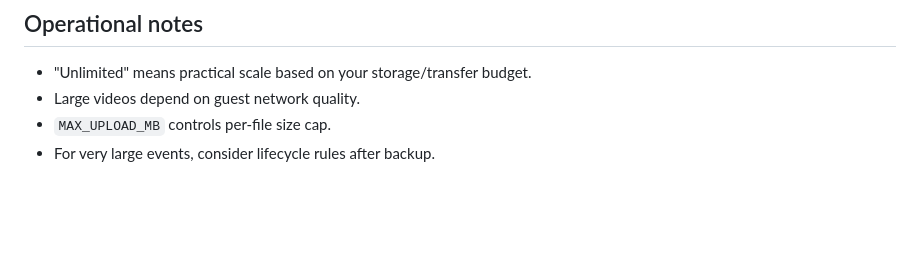
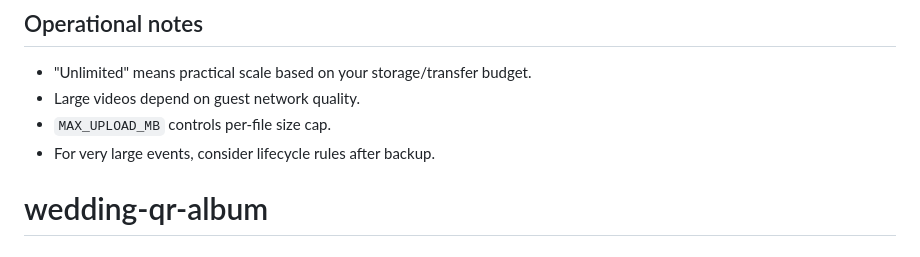
Before and after one commit to loganday2007/wedding-qr-album, a Markdown page: README.md, the part around the change. Rendered like a GitHub page; blank space fills up the shorter version.

```diff
--- a/README.md
+++ b/README.md
@@ -105,3 +105,4 @@ Requirements:
 - Large videos depend on guest network quality.
 - `MAX_UPLOAD_MB` controls per-file size cap.
 - For very large events, consider lifecycle rules after backup.
+# wedding-qr-album
```
